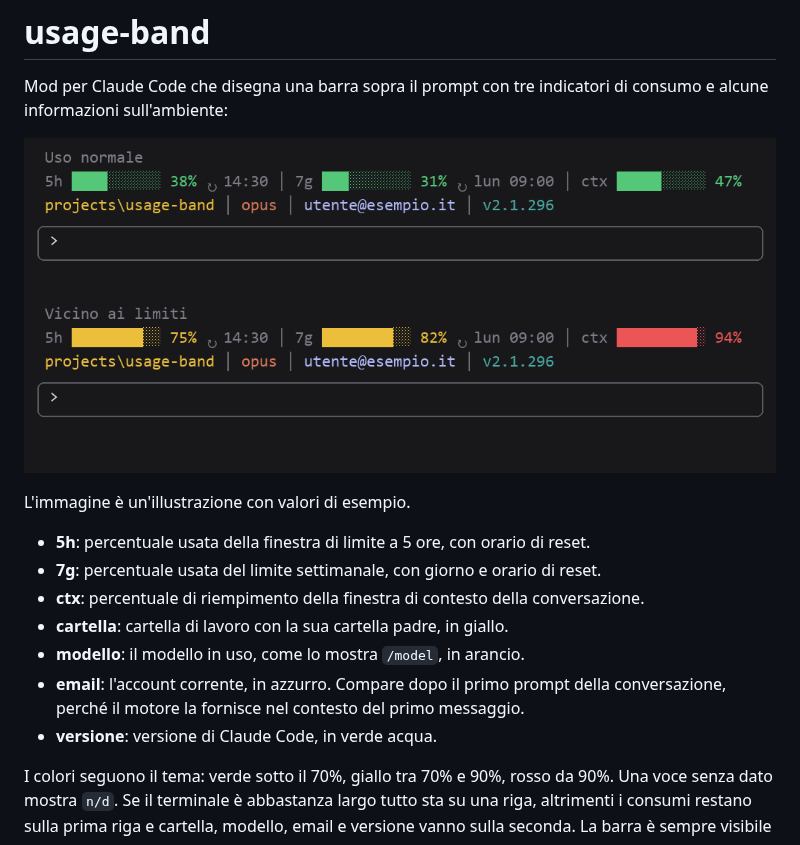
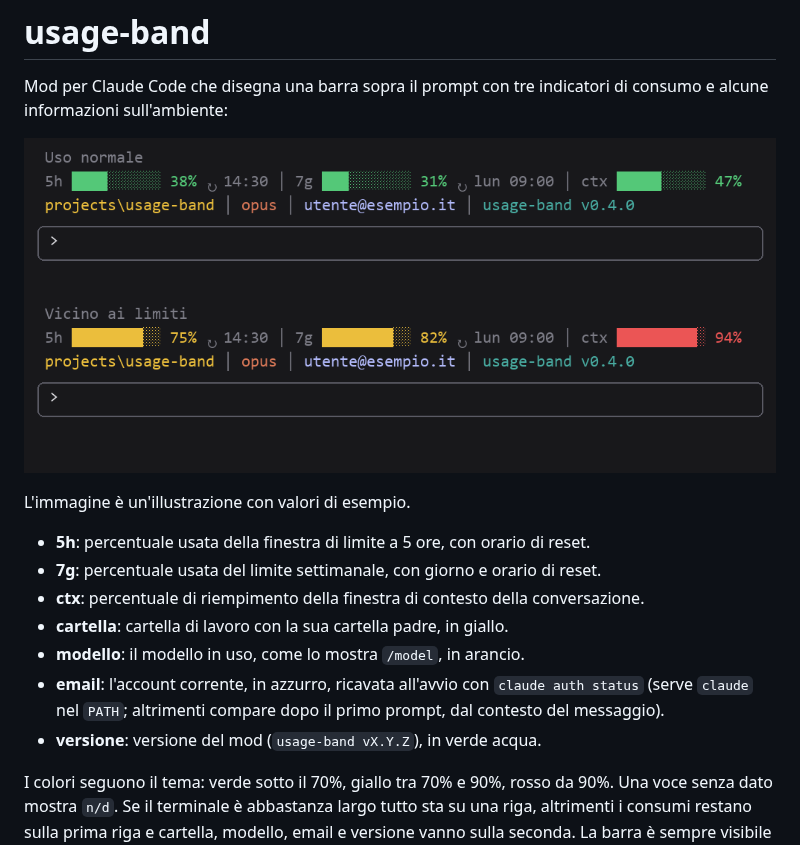
Before and after one commit to mavidasnc/usage-band, a Markdown page: README.md, the part around the change. Rendered like a GitHub page; pictures changed too: docs/usage-band.png.

```diff
--- a/README.md
+++ b/README.md
@@ -11,9 +11,9 @@ L'immagine è un'illustrazione con valori di esempio.
 - **ctx**: percentuale di riempimento della finestra di contesto della conversazione.
 - **cartella**: cartella di lavoro con la sua cartella padre, in giallo.
 - **modello**: il modello in uso, come lo mostra `/model`, in arancio.
-- **email**: l'account corrente, in azzurro. Compare dopo il primo prompt della conversazione,
-  perché il motore la fornisce nel contesto del primo messaggio.
-- **versione**: versione di Claude Code, in verde acqua.
+- **email**: l'account corrente, in azzurro, ricavata all'avvio con `claude auth status`
+  (serve `claude` nel `PATH`; altrimenti compare dopo il primo prompt, dal contesto del messaggio).
+- **versione**: versione del mod (`usage-band vX.Y.Z`), in verde acqua.
 
 I colori seguono il tema: verde sotto il 70%, giallo tra 70% e 90%, rosso da 90%.
 Una voce senza dato mostra `n/d`.
```
Also changed, not shown: CHANGELOG.md (+9 -0 lines), 4 other files.
